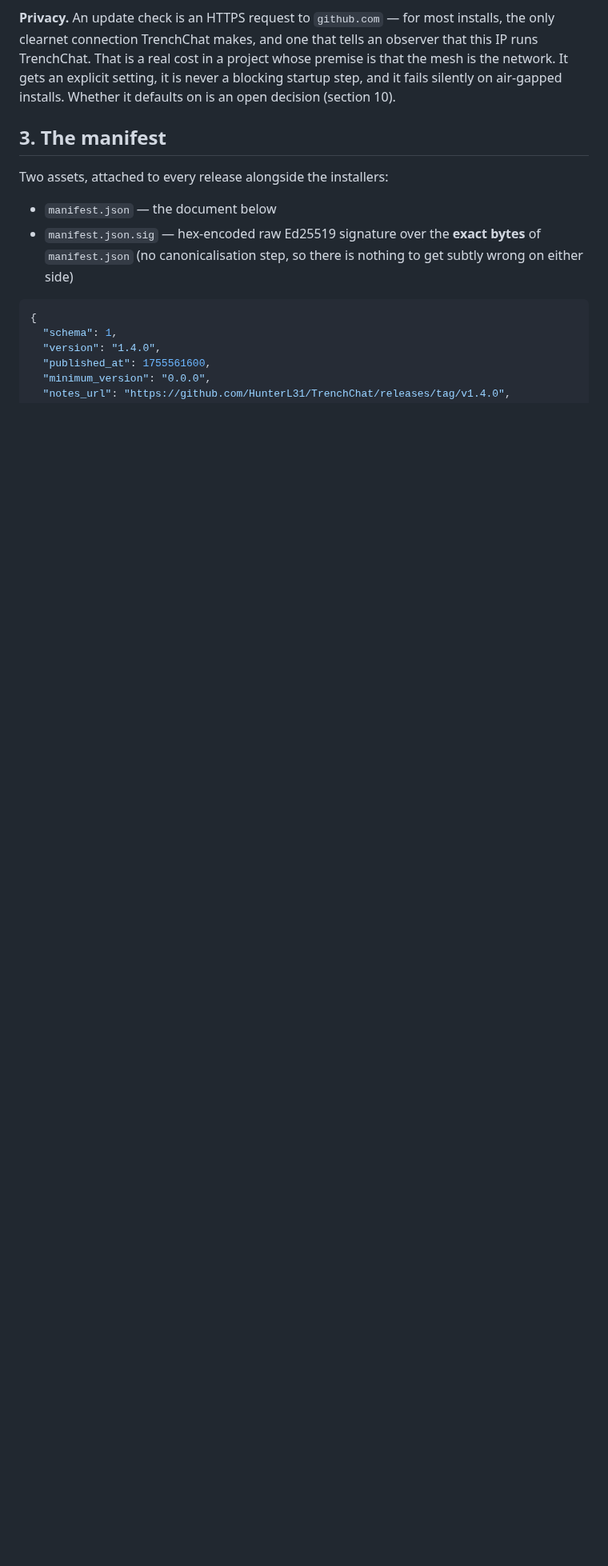
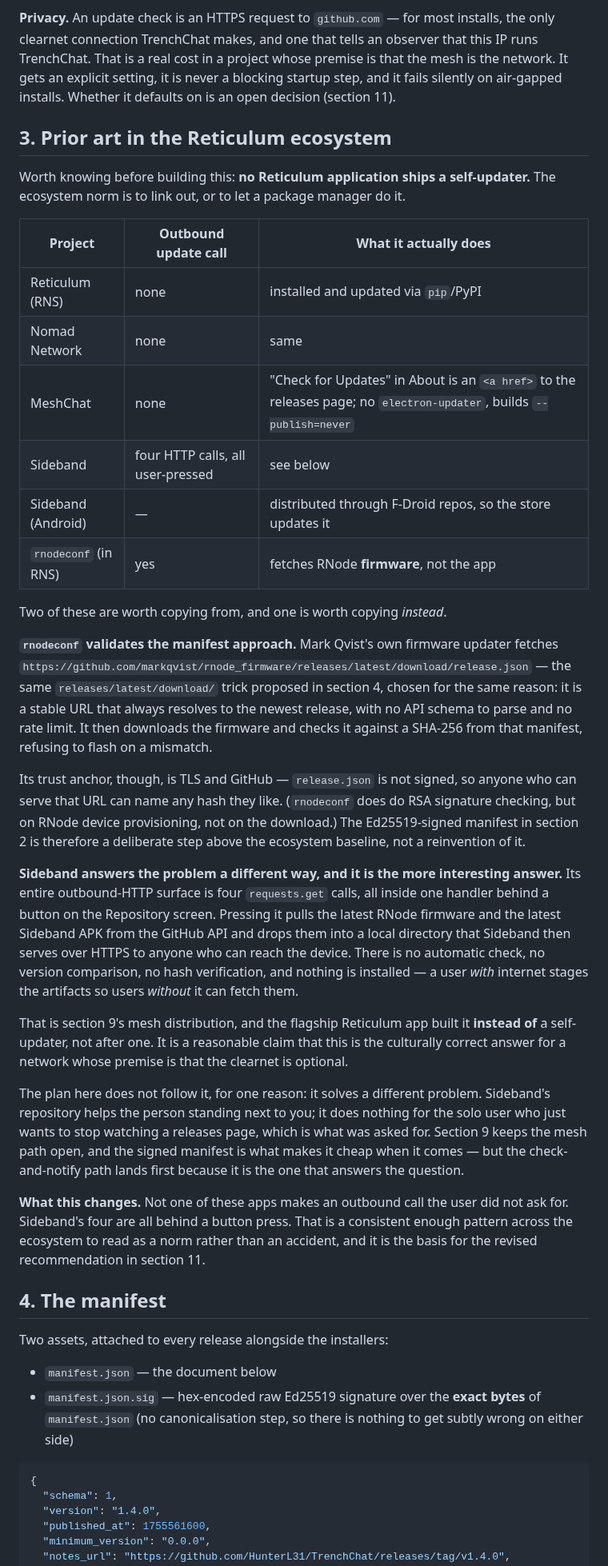
Before and after one commit to HunterL31/TrenchChat, a Markdown page: docs/updater-plan.md, the part around one of its changes. Shown at 80% size. Rendered like a GitHub page; blank space fills up the shorter version.

```diff
--- a/docs/updater-plan.md
+++ b/docs/updater-plan.md
@@ -83,9 +83,67 @@ installs, the only clearnet connection TrenchChat makes, and one that tells an
 observer that this IP runs TrenchChat. That is a real cost in a project whose
 premise is that the mesh is the network. It gets an explicit setting, it is
 never a blocking startup step, and it fails silently on air-gapped installs.
-Whether it defaults on is an open decision (section 10).
+Whether it defaults on is an open decision (section 11).
 
-## 3. The manifest
+## 3. Prior art in the Reticulum ecosystem
+
+Worth knowing before building this: **no Reticulum application ships a
+self-updater.** The ecosystem norm is to link out, or to let a package manager
+do it.
+
+| Project | Outbound update call | What it actually does |
+|---|---|---|
+| Reticulum (RNS) | none | installed and updated via `pip`/PyPI |
+| Nomad Network | none | same |
+| MeshChat | none | "Check for Updates" in About is an `<a href>` to the releases page; no `electron-updater`, builds `--publish=never` |
+| Sideband | four HTTP calls, all user-pressed | see below |
+| Sideband (Android) | — | distributed through F-Droid repos, so the store updates it |
+| `rnodeconf` (in RNS) | yes | fetches RNode **firmware**, not the app |
+
+Two of these are worth copying from, and one is worth copying *instead*.
+
+**`rnodeconf` validates the manifest approach.** Mark Qvist's own firmware
+updater fetches
+`https://github.com/markqvist/rnode_firmware/releases/latest/download/release.json`
+— the same `releases/latest/download/` trick proposed in section 4, chosen for
+the same reason: it is a stable URL that always resolves to the newest release,
+with no API schema to parse and no rate limit. It then downloads the firmware
+and checks it against a SHA-256 from that manifest, refusing to flash on a
+mismatch.
+
+Its trust anchor, though, is TLS and GitHub — `release.json` is not signed, so
+anyone who can serve that URL can name any hash they like. (`rnodeconf` does do
+RSA signature checking, but on RNode device provisioning, not on the
+download.) The Ed25519-signed manifest in section 2 is therefore a deliberate
+step above the ecosystem baseline, not a reinvention of it.
+
+**Sideband answers the problem a different way, and it is the more interesting
+answer.** Its entire outbound-HTTP surface is four `requests.get` calls, all
+inside one handler behind a button on the Repository screen. Pressing it pulls
+the latest RNode firmware and the latest Sideband APK from the GitHub API and
+drops them into a local directory that Sideband then serves over HTTPS to
+anyone who can reach the device. There is no automatic check, no version
+comparison, no hash verification, and nothing is installed — a user *with*
+internet stages the artifacts so users *without* it can fetch them.
+
+That is section 9's mesh distribution, and the flagship Reticulum app built it
+**instead of** a self-updater, not after one. It is a reasonable claim that
+this is the culturally correct answer for a network whose premise is that the
+clearnet is optional.
+
+The plan here does not follow it, for one reason: it solves a different
+problem. Sideband's repository helps the person standing next to you; it does
+nothing for the solo user who just wants to stop watching a releases page,
+which is what was asked for. Section 9 keeps the mesh path open, and the signed
+manifest is what makes it cheap when it comes — but the check-and-notify path
+lands first because it is the one that answers the question.
+
+**What this changes.** Not one of these apps makes an outbound call the user
+did not ask for. Sideband's four are all behind a button press. That is a
+consistent enough pattern across the ecosystem to read as a norm rather than an
+accident, and it is the basis for the revised recommendation in section 11.
+
+## 4. The manifest
 
 Two assets, attached to every release alongside the installers:
 
```
Also changed, not shown: other parts of docs/updater-plan.md (+29 -19 lines).
